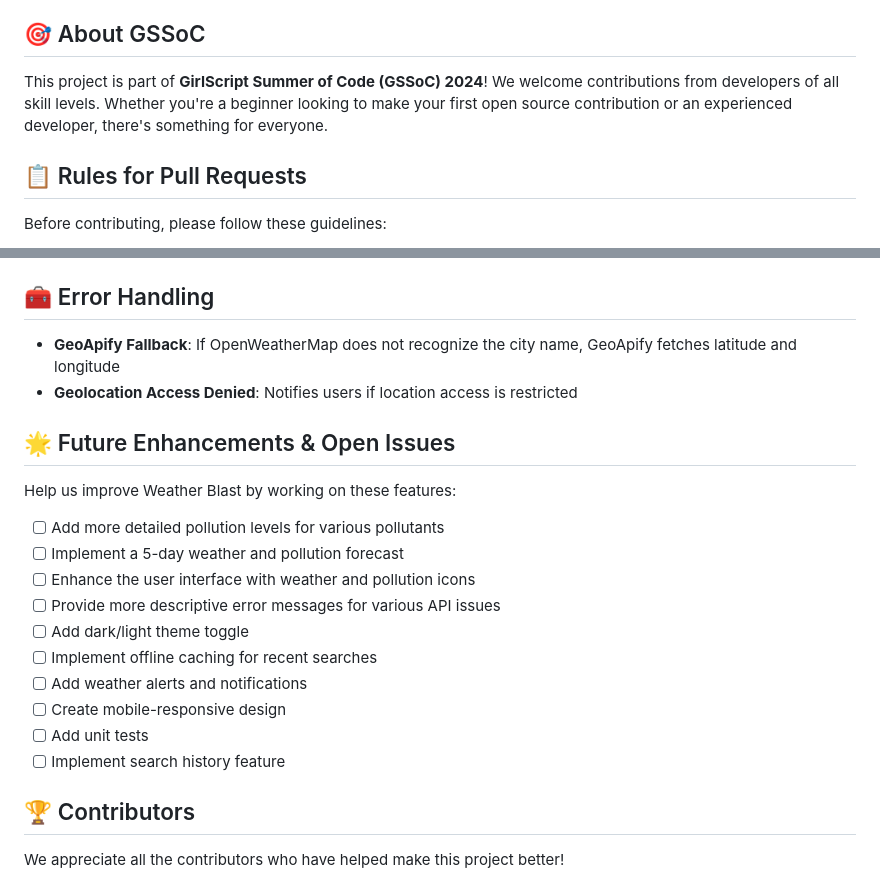
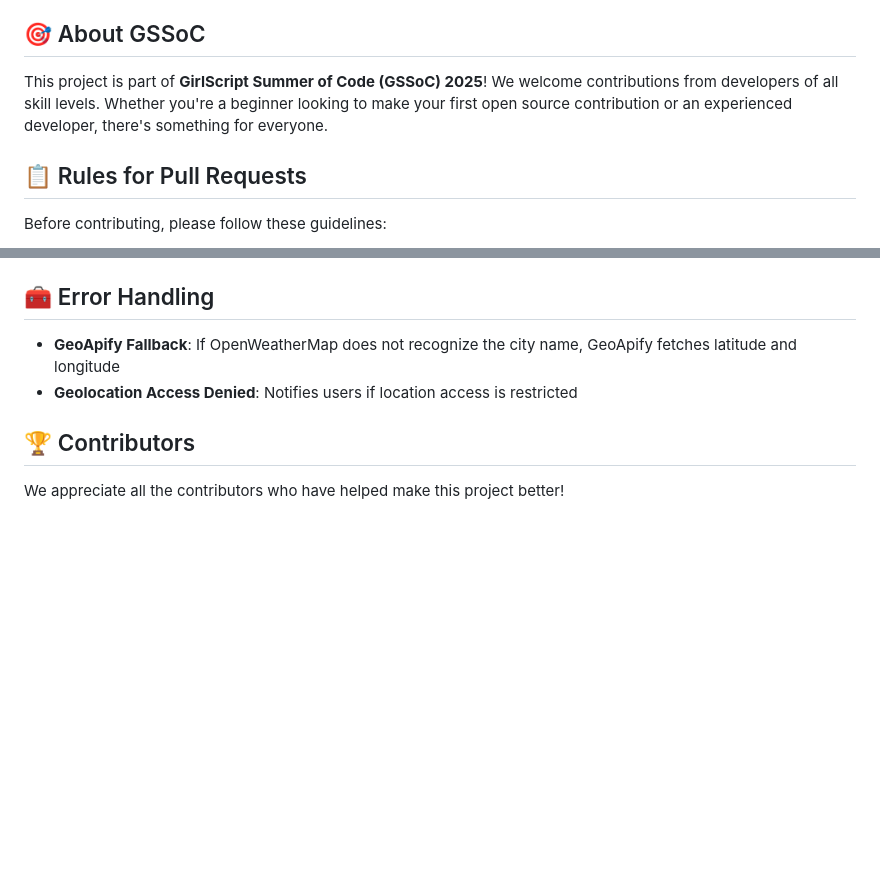
Before and after one commit to komalsathvik/Weather-Blast, a Markdown page: README.md, 2 parts joined by grey strips. GitHub-like rendering; blank space fills up the shorter version.

```diff
--- a/README.md
+++ b/README.md
@@ -11,7 +11,7 @@ This project is a comprehensive weather application built with **HTML**, **CSS**
 
 ## 🎯 About GSSoC
 
-This project is part of **GirlScript Summer of Code (GSSoC) 2024**! We welcome contributions from developers of all skill levels. Whether you're a beginner looking to make your first open source contribution or an experienced developer, there's something for everyone.
+This project is part of **GirlScript Summer of Code (GSSoC) 2025**! We welcome contributions from developers of all skill levels. Whether you're a beginner looking to make your first open source contribution or an experienced developer, there's something for everyone.
 
 ## 📋 Rules for Pull Requests
 
@@ -121,21 +121,6 @@ Weather-Blast/
 - **GeoApify Fallback**: If OpenWeatherMap does not recognize the city name, GeoApify fetches latitude and longitude
 - **Geolocation Access Denied**: Notifies users if location access is restricted
 
-## 🌟 Future Enhancements & Open Issues
-
-Help us improve Weather Blast by working on these features:
-
-- [ ] Add more detailed pollution levels for various pollutants
-- [ ] Implement a 5-day weather and pollution forecast
-- [ ] Enhance the user interface with weather and pollution icons
-- [ ] Provide more descriptive error messages for various API issues
-- [ ] Add dark/light theme toggle
-- [ ] Implement offline caching for recent searches
-- [ ] Add weather alerts and notifications
-- [ ] Create mobile-responsive design
-- [ ] Add unit tests
-- [ ] Implement search history feature
-
 ## 🏆 Contributors
 
 We appreciate all the contributors who have helped make this project better!
```
